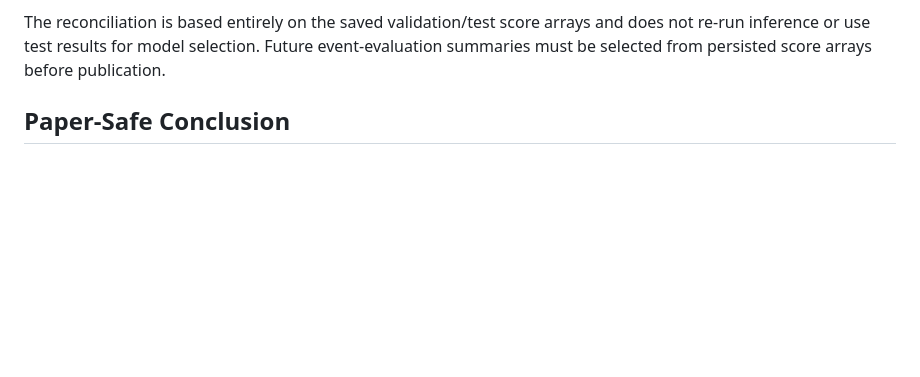
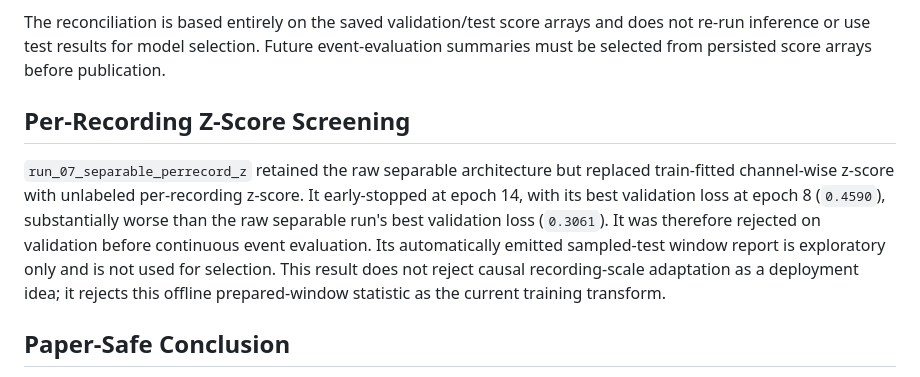
Before and after one commit to Manhzzax/1D-CNN-Accelerator-for-EEG_Detection, a Markdown page: AI_train_model/docs/q1_evidence_and_next_steps.md, the part around the change. GitHub-like rendering; blank space fills up the shorter version.

Commit message:
docs: record rejected per-record normalization ablation

```diff
--- a/AI_train_model/docs/q1_evidence_and_next_steps.md
+++ b/AI_train_model/docs/q1_evidence_and_next_steps.md
@@ -32,6 +32,10 @@ The validation comparison identifies two events recovered by the TCN (`chb18_31`
 Only 474 separated train-only score contexts met the strict persistent-negative criterion (at least 3 scores above 0.91 in a fully interictal 10-window context), despite 5,451 requested examples. `run_05_temporal_hardneg` retained all such contexts, used a 2x provenance sampling weight without duplicating samples, and early-stopped at epoch 12 (best epoch 6). Its validation-selected policy detected 14/29 events at `0.4138` FAR/h. The reconciled test result is 18/62 events at `1.2318` FAR/h with 29.0 s median delay. This is worse than `run_03` on both test sensitivity and FAR, so persistent score-context mining in this form is a negative ablation.
 
 The reconciliation is based entirely on the saved validation/test score arrays and does not re-run inference or use test results for model selection. Future event-evaluation summaries must be selected from persisted score arrays before publication.
+
+## Per-Recording Z-Score Screening
+
+`run_07_separable_perrecord_z` retained the raw separable architecture but replaced train-fitted channel-wise z-score with unlabeled per-recording z-score. It early-stopped at epoch 14, with its best validation loss at epoch 8 (`0.4590`), substantially worse than the raw separable run's best validation loss (`0.3061`). It was therefore rejected on validation before continuous event evaluation. Its automatically emitted sampled-test window report is exploratory only and is not used for selection. This result does not reject causal recording-scale adaptation as a deployment idea; it rejects this offline prepared-window statistic as the current training transform.
 
 ## Paper-Safe Conclusion
 
```
